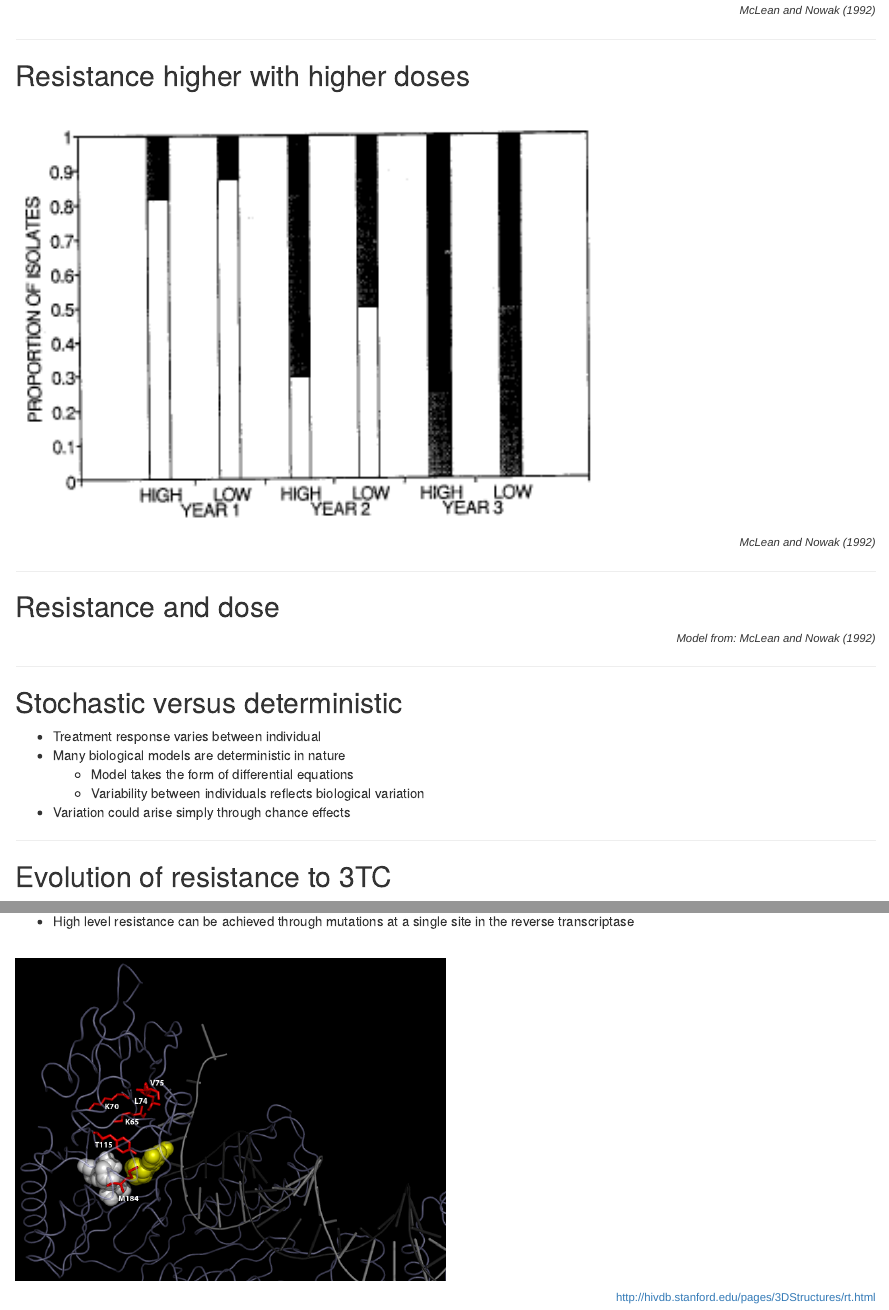
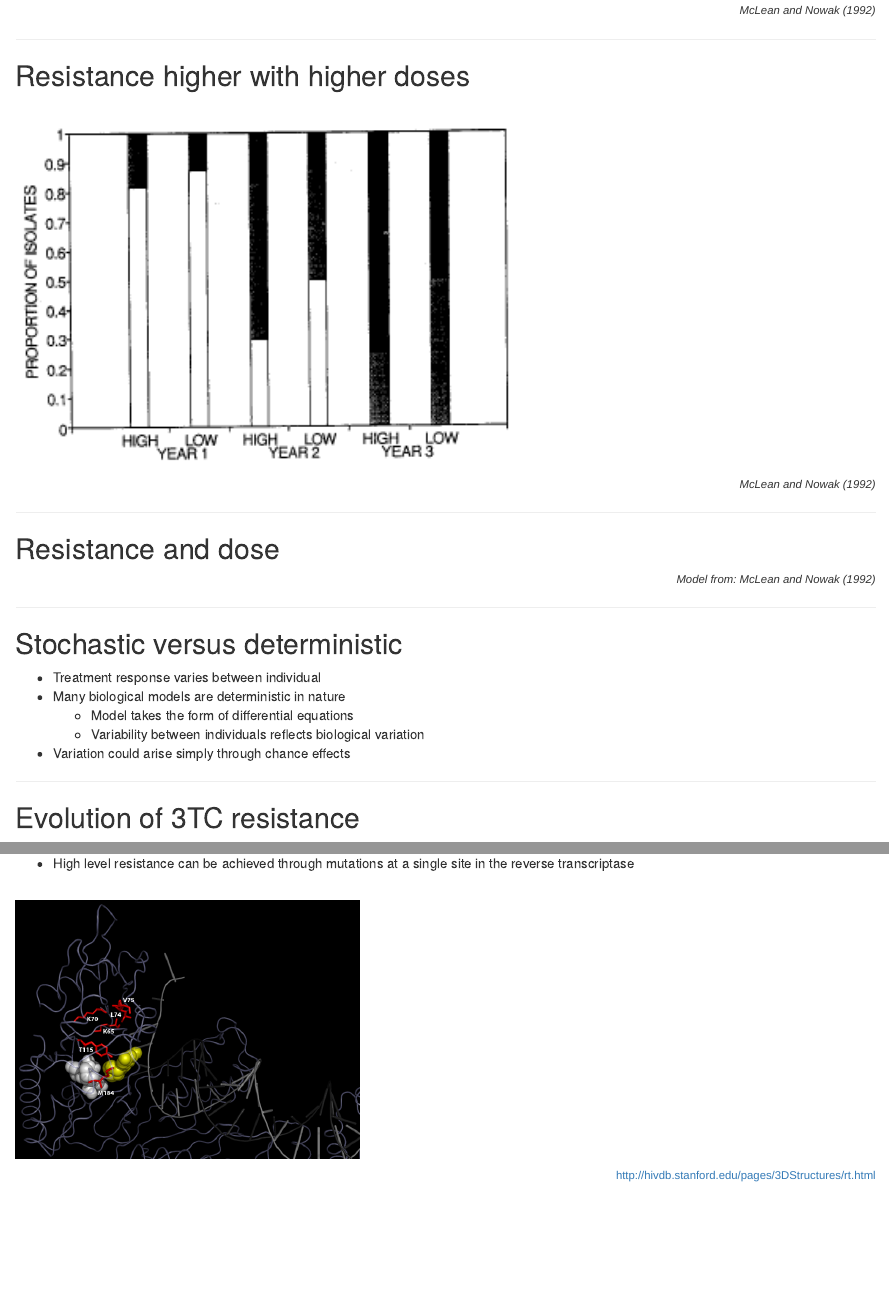
Before and after one commit to sdwfrost/ugpn, an R Markdown document (index.Rmd): the page in a window 1100 px wide, from 2880 px down, and a second part further down, joined at a grey line. Rendered offline with R 4.5, knitr and Pandoc, with nearby package versions; the code chunks are not run, so their results and figures are left out.

Commit message:
publishing deck

```diff
--- a/index.Rmd
+++ b/index.Rmd
@@ -190,7 +190,7 @@ ggplot(hivtime,aes(x=Year,y=HIV,fill=HIV))+geom_bar(stat="identity")+scale_fill_
 ## Resistance higher with higher doses
 
 <br>
-<img src="assets/img/aztresistance.png" style="border: 0px;" width="70%">
+<img src="assets/img/aztresistance.png" style="border: 0px;" width="60%">
 
 <div style="font-family: Arial; font-size: 12px;" align="right">
 <p><em>McLean and Nowak (1992)</em></p>
@@ -244,13 +244,13 @@ ggplot(d,aes(x=Dose,y=Population,color=Type))+geom_line()+ylab("")
 
 ---
 
-## Evolution of resistance to 3TC
+## Evolution of 3TC resistance
 
 - 3TC or lamivudine was the second drug to be licensed
 - High level resistance can be achieved through mutations at a single site in the reverse transcriptase
 
 <br>
-<img src="assets/img/nontams.png" style="border: 0px;" width="50%">
+<img src="assets/img/nontams.png" style="border: 0px;" width="40%">
 
 <div style="font-family: Arial; font-size: 12px;" align="right">
 <p>http://hivdb.stanford.edu/pages/3DStructures/rt.html</p>
```
Also changed, not shown: index.Rmd (4 more changed lines).
